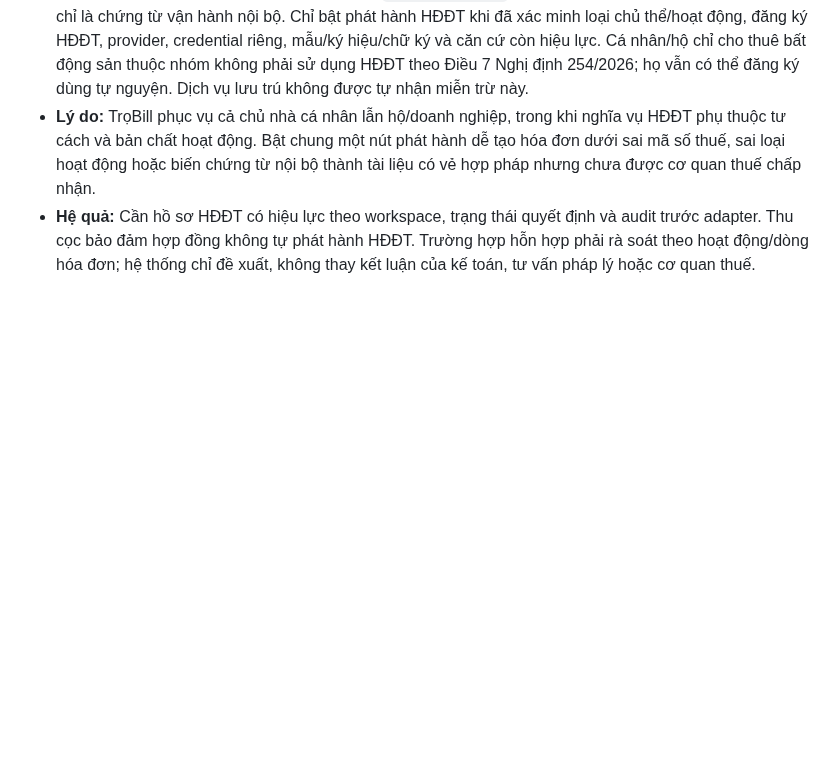
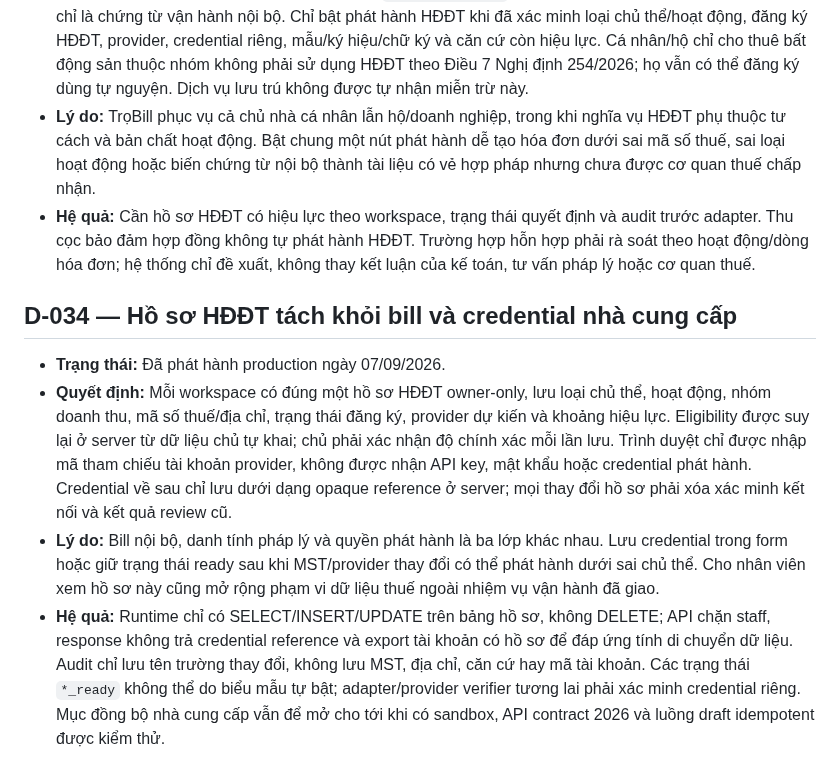
Before and after one commit to DTung1291/tro-bill, a Markdown page: docs/AI_DECISIONS.md, the part around the change. Rendered like a GitHub page; blank space fills up the shorter version.

```diff
--- a/docs/AI_DECISIONS.md
+++ b/docs/AI_DECISIONS.md
@@ -516,3 +516,25 @@ xóa; khi đổi hướng, thêm quyết định mới có dòng `Thay thế:` t
   audit trước adapter. Thu cọc bảo đảm hợp đồng không tự phát hành HĐĐT. Trường
   hợp hỗn hợp phải rà soát theo hoạt động/dòng hóa đơn; hệ thống chỉ đề xuất,
   không thay kết luận của kế toán, tư vấn pháp lý hoặc cơ quan thuế.
+
+## D-034 — Hồ sơ HĐĐT tách khỏi bill và credential nhà cung cấp
+
+- **Trạng thái:** Đã phát hành production ngày 07/09/2026.
+- **Quyết định:** Mỗi workspace có đúng một hồ sơ HĐĐT owner-only, lưu loại chủ
+  thể, hoạt động, nhóm doanh thu, mã số thuế/địa chỉ, trạng thái đăng ký, provider
+  dự kiến và khoảng hiệu lực. Eligibility được suy lại ở server từ dữ liệu chủ
+  tự khai; chủ phải xác nhận độ chính xác mỗi lần lưu. Trình duyệt chỉ được nhập
+  mã tham chiếu tài khoản provider, không được nhận API key, mật khẩu hoặc
+  credential phát hành. Credential về sau chỉ lưu dưới dạng opaque reference ở
+  server; mọi thay đổi hồ sơ phải xóa xác minh kết nối và kết quả review cũ.
+- **Lý do:** Bill nội bộ, danh tính pháp lý và quyền phát hành là ba lớp khác
+  nhau. Lưu credential trong form hoặc giữ trạng thái ready sau khi MST/provider
+  thay đổi có thể phát hành dưới sai chủ thể. Cho nhân viên xem hồ sơ này cũng
+  mở rộng phạm vi dữ liệu thuế ngoài nhiệm vụ vận hành đã giao.
+- **Hệ quả:** Runtime chỉ có SELECT/INSERT/UPDATE trên bảng hồ sơ, không DELETE;
+  API chặn staff, response không trả credential reference và export tài khoản có
+  hồ sơ để đáp ứng tính di chuyển dữ liệu. Audit chỉ lưu tên trường thay đổi,
+  không lưu MST, địa chỉ, căn cứ hay mã tài khoản. Các trạng thái `*_ready`
+  không thể do biểu mẫu tự bật; adapter/provider verifier tương lai phải xác minh
+  credential riêng. Mục đồng bộ nhà cung cấp vẫn để mở cho tới khi có sandbox,
+  API contract 2026 và luồng draft idempotent được kiểm thử.
```
Also changed, not shown: MONETIZATION_CHECKLIST.md (+9 -0 lines), docs/AI_HANDOFF.md (+20 -4 lines).
